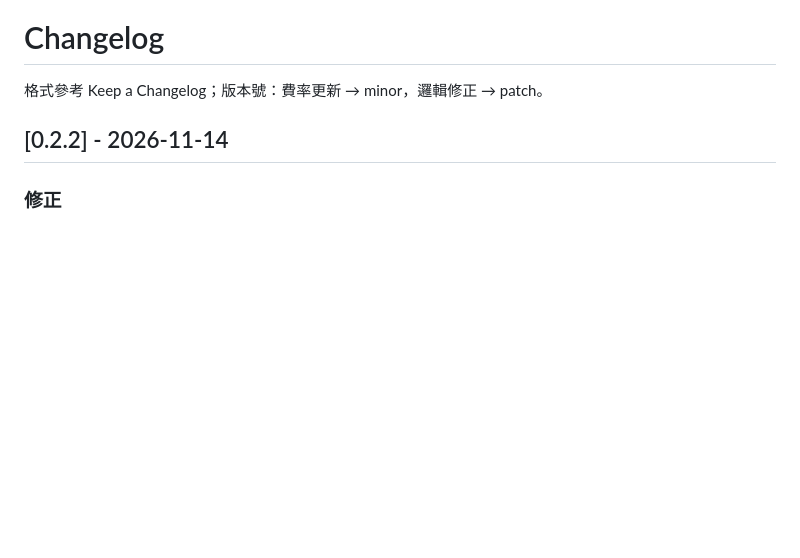
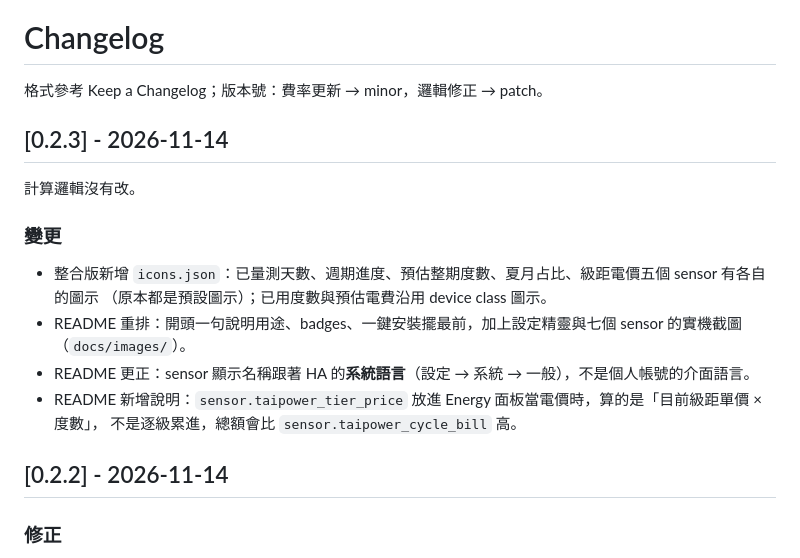
Before and after one commit to drpwchen/ha-taipower-estimate, a Markdown page: CHANGELOG.md, the part around the change. GitHub-like rendering; blank space fills up the shorter version.

```diff
--- a/CHANGELOG.md
+++ b/CHANGELOG.md
@@ -1,6 +1,19 @@
 # Changelog
 
 格式參考 Keep a Changelog；版本號：費率更新 → minor，邏輯修正 → patch。
+
+## [0.2.3] - 2026-11-14
+
+計算邏輯沒有改。
+
+### 變更
+
+- 整合版新增 `icons.json`：已量測天數、週期進度、預估整期度數、夏月占比、級距電價五個 sensor 有各自的圖示
+  （原本都是預設圖示）；已用度數與預估電費沿用 device class 圖示。
+- README 重排：開頭一句說明用途、badges、一鍵安裝擺最前，加上設定精靈與七個 sensor 的實機截圖（`docs/images/`）。
+- README 更正：sensor 顯示名稱跟著 HA 的**系統語言**（設定 → 系統 → 一般），不是個人帳號的介面語言。
+- README 新增說明：`sensor.taipower_tier_price` 放進 Energy 面板當電價時，算的是「目前級距單價 × 度數」，
+  不是逐級累進，總額會比 `sensor.taipower_cycle_bill` 高。
 
 ## [0.2.2] - 2026-11-14
 
```
Also changed, not shown: README.md (+75 -47 lines), docs/images/sensors.png (added), docs/images/setup-wizard.png (added), 2 other files.
